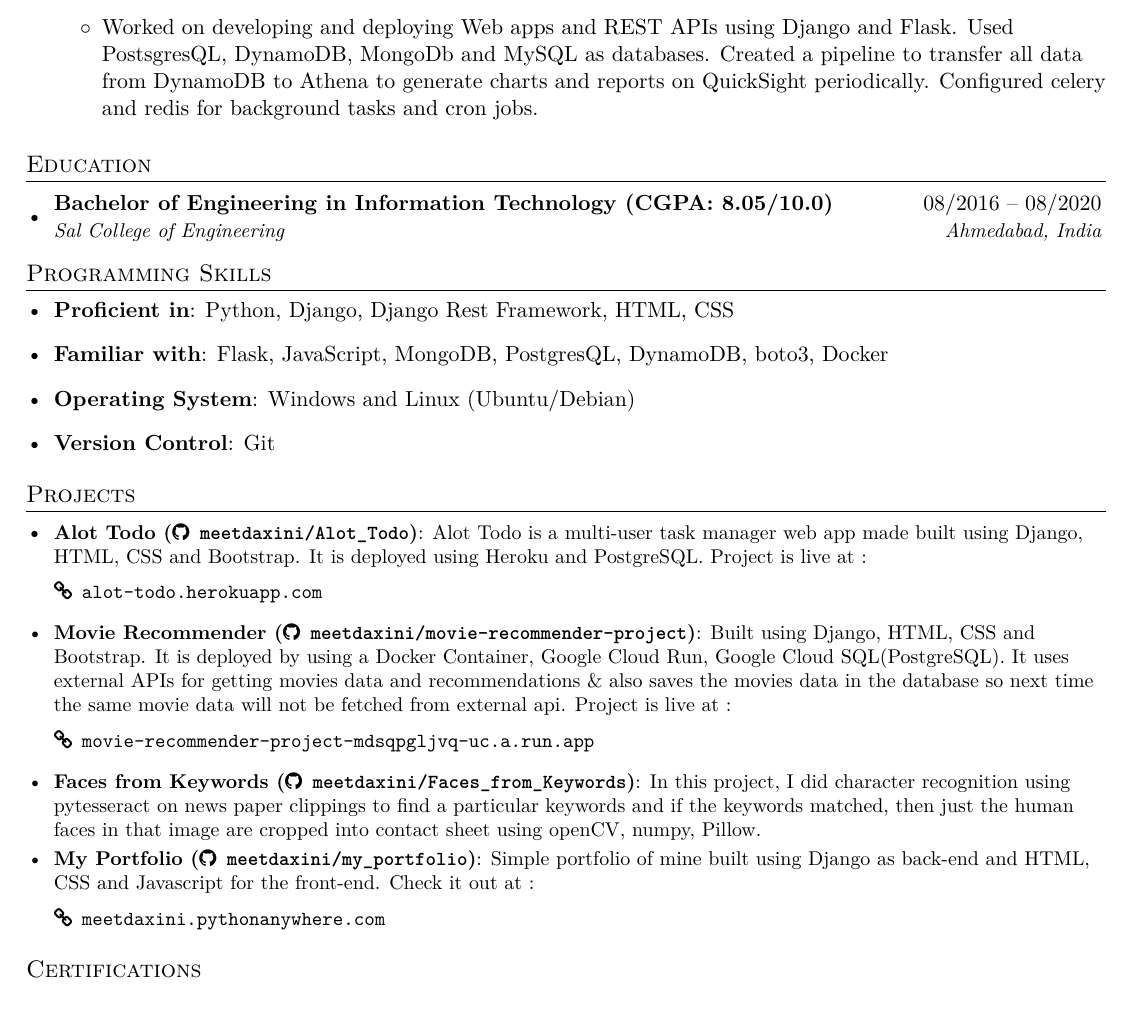
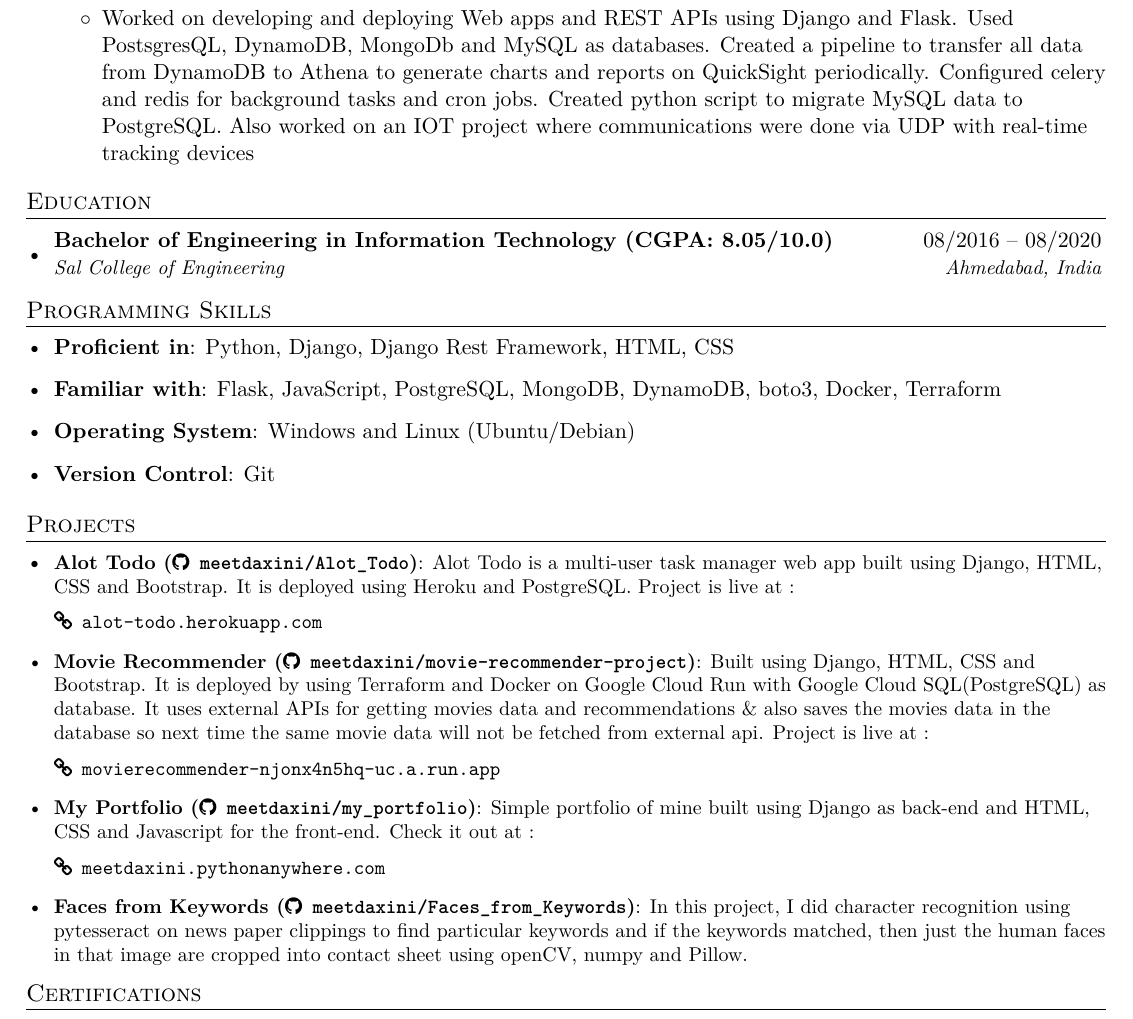
Before and after one commit to meetdaxini/Resume, a LaTeX CV (resume.tex): part of the page, cut so that both start at the same text. Compiled offline with XeLaTeX.

Commit message:
Updated my resume

```diff
--- a/resume.tex
+++ b/resume.tex
@@ -94,13 +94,11 @@
     \resumeSubheading
       {Swan Softweb Solutions}{Ahmedabad, India}
       {Python Developer}{11/2020 - Present}
-
       \resumeItemListStart
-        \item{Worked on developing and deploying Web apps and REST APIs using Django and Flask. Used PostsgresQL, DynamoDB, MongoDb and MySQL as databases. Created a pipeline to transfer all data from DynamoDB to Athena to generate charts and reports on QuickSight periodically. Configured celery and redis for background tasks and cron jobs.}
+        \item{Worked on developing and deploying Web apps and REST APIs using Django and Flask. Used PostsgresQL, DynamoDB, MongoDb and MySQL as databases. Created a pipeline to transfer all data from DynamoDB to Athena to generate charts and reports on QuickSight periodically. Configured celery and redis for background tasks and cron jobs. Created python script to migrate MySQL data to PostgreSQL. Also worked on an IOT project where communications were done via UDP with real-time tracking devices }
 
       \resumeItemListEnd
   \resumeSubHeadingListEnd
-
 
 %-----------EDUCATION-----------------
 \section{Education}
@@ -118,7 +115,7 @@
      \textbf{Proficient in}{: Python, Django, Django Rest Framework, HTML, CSS}
    }
    \item{
-     \textbf{Familiar with}{: Flask, JavaScript, MongoDB, PostgresQL, DynamoDB, boto3, Docker}
+     \textbf{Familiar with}{: Flask, JavaScript, PostgreSQL, MongoDB, DynamoDB, boto3, Docker, Terraform}
    }
    \item{
      \textbf{Operating System}{: Windows and Linux (Ubuntu/Debian)}
@@ -133,24 +130,24 @@
   \resumeSubHeadingListStart
 
     \resumeSubItem{Alot Todo (\href{http://github.com/meetdaxini/Alot_Todo}{\faGithub  \hspace{0.05cm} \texttt{meetdaxini/Alot\_Todo}})}
-      {Alot Todo is a multi-user task manager web app made built using Django, HTML, CSS and Bootstrap. It is deployed using Heroku and PostgreSQL. Project is live at :} \newline \newline
+      {Alot Todo is a multi-user task manager web app built using Django, HTML, CSS and Bootstrap. It is deployed using Heroku and PostgreSQL. Project is live at :} \newline \newline
       \href{http://alot-todo.herokuapp.com}{\faLink \hspace{0.05cm} \texttt{alot-todo.herokuapp.com}}
 
     \resumeSubItem{Movie Recommender (\href{http://github.com/meetdaxini/movie-recommender-project}{\faGithub  \hspace{0.05cm}
       \texttt{meetdaxini/movie-recommender-project}})}
-      {Built using Django, HTML, CSS and Bootstrap. It is deployed by using a Docker Container, Google Cloud Run, Google Cloud SQL(PostgreSQL). It uses external APIs for getting movies data and recommendations \& also saves the movies data in the database so next time the same movie data will not be fetched from external api. Project is live at :  }\newline \newline
-      \href{http://movie-recommender-project-mdsqpgljvq-uc.a.run.app/}{\faLink \hspace{0.05cm}
-    \texttt {movie-recommender-project-mdsqpgljvq-uc.a.run.app}}
-
-    \resumeSubItem{Faces from Keywords (\href{https://github.com/meetdaxini/Faces_from_Keywords}{\faGithub  \hspace{0.05cm}
-      \texttt{meetdaxini/Faces\_from\_Keywords}})}
-      {In this project, I did character recognition using pytesseract on news paper clippings  to find a particular keywords and if the keywords matched, then just the human faces in that image are cropped into contact sheet using openCV, numpy, Pillow. }
+      {Built using Django, HTML, CSS and Bootstrap. It is deployed by using Terraform and Docker on Google Cloud Run with Google Cloud SQL(PostgreSQL) as database. It uses external APIs for getting movies data and recommendations \& also saves the movies data in the database so next time the same movie data will not be fetched from external api. Project is live at :  }\newline \newline
+      \href{https://movierecommender-njonx4n5hq-uc.a.run.app/}{\faLink \hspace{0.05cm}
+    \texttt {movierecommender-njonx4n5hq-uc.a.run.app}}
 
     \resumeSubItem{My Portfolio (\href{https://github.com/meetdaxini/my_portfolio}{\faGithub  \hspace{0.05cm}
       \texttt{meetdaxini/my\_portfolio}})}
       {Simple portfolio of mine built using Django as back-end and HTML, CSS and Javascript for the front-end. Check it out at :  }\newline \newline
       \href{https://meetdaxini.pythonanywhere.com/}{\faLink \hspace{0.05cm}
     \texttt {meetdaxini.pythonanywhere.com}}
+
+    \resumeSubItem{Faces from Keywords (\href{https://github.com/meetdaxini/Faces_from_Keywords}{\faGithub  \hspace{0.05cm}
+      \texttt{meetdaxini/Faces\_from\_Keywords}})}
+      {In this project, I did character recognition using pytesseract on news paper clippings  to find particular keywords and if the keywords matched, then just the human faces in that image are cropped into contact sheet using openCV, numpy and Pillow. }
 
   \resumeSubHeadingListEnd
 
```
Also changed, not shown: resume.pdf, resume.tex (1 more changed lines).
